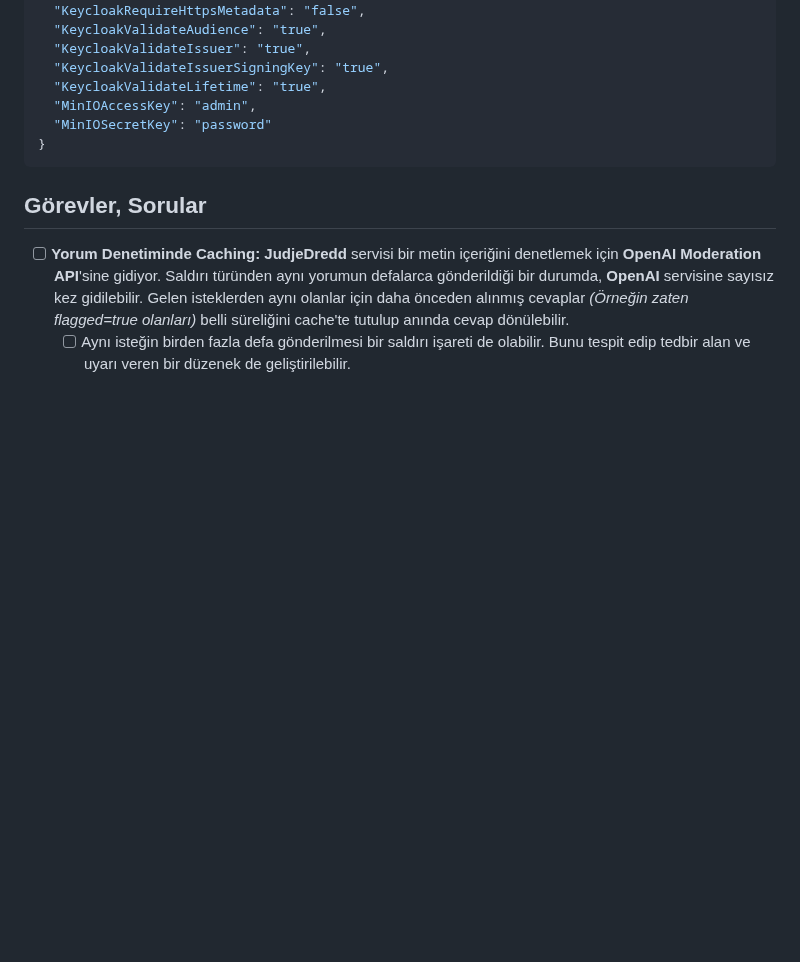
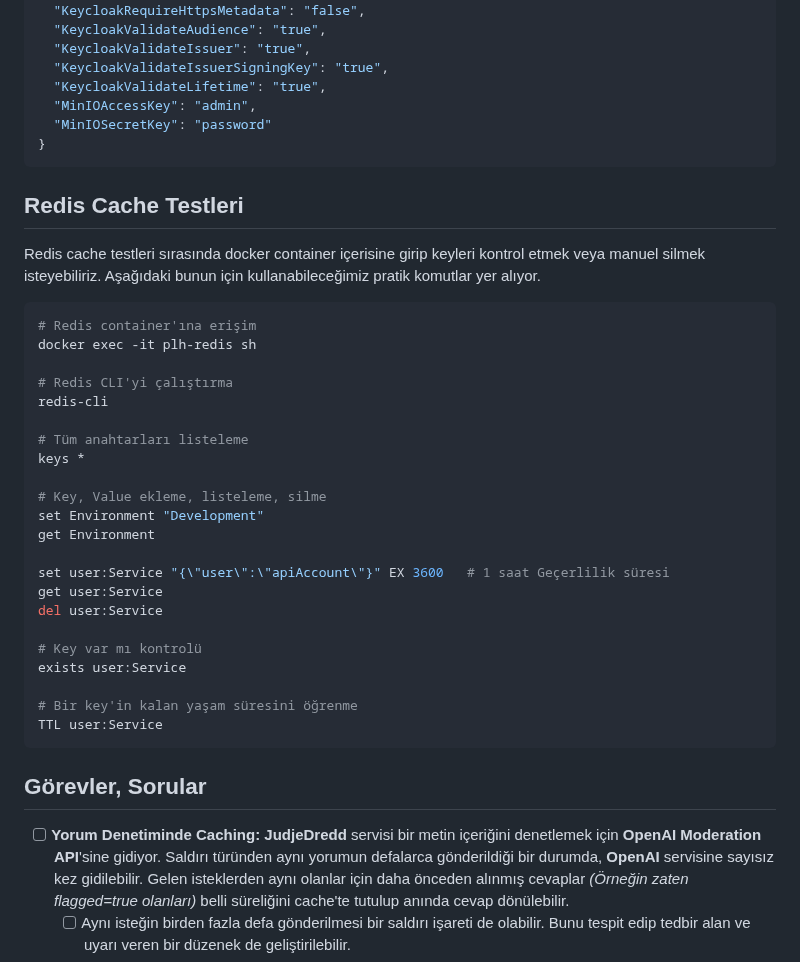
Before and after one commit to buraksenyurt/project-lighthouse-social, a Markdown page: README.md, the part around one of its changes. GitHub-like rendering; blank space fills up the shorter version.

````diff
--- a/README.md
+++ b/README.md
@@ -155,6 +147,35 @@ Path : **ProjectLighthouseSocial-Dev**
 }
 ```
 
+## Redis Cache Testleri
+
+Redis cache testleri sırasında docker container içerisine girip keyleri kontrol etmek veya manuel silmek isteyebiliriz. Aşağıdaki bunun için kullanabileceğimiz pratik komutlar yer alıyor.
+
+```bash
+# Redis container'ına erişim
+docker exec -it plh-redis sh
+
+# Redis CLI'yi çalıştırma
+redis-cli
+
+# Tüm anahtarları listeleme
+keys *
+
+# Key, Value ekleme, listeleme, silme
+set Environment "Development"
+get Environment
+
+set user:Service "{\"user\":\"apiAccount\"}" EX 3600   # 1 saat Geçerlilik süresi
+get user:Service
+del user:Service
+
+# Key var mı kontrolü
+exists user:Service
+
+# Bir key'in kalan yaşam süresini öğrenme
+TTL user:Service
+```
+
 ## Görevler, Sorular
 
 - [ ] **Yorum Denetiminde Caching:** **JudjeDredd** servisi bir metin içeriğini denetlemek için **OpenAI Moderation API**'sine gidiyor. Saldırı türünden aynı yorumun defalarca gönderildiği bir durumda, **OpenAI** servisine sayısız kez gidilebilir. Gelen isteklerden aynı olanlar için daha önceden alınmış cevaplar _(Örneğin zaten flagged=true olanları)_ belli süreliğini cache'te tutulup anında cevap dönülebilir.
````
Also changed, not shown: other parts of README.md (+35 -43 lines).
